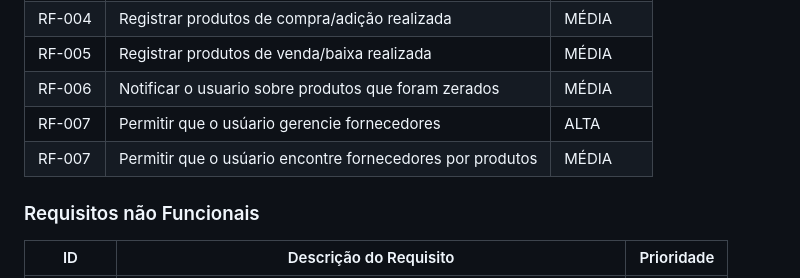
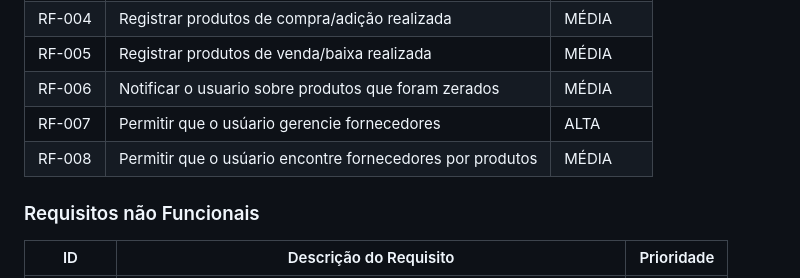
Before and after one commit to ICEI-PUC-Minas-PMV-ADS/pmv-ads-2024-1-e4-proj-infra-t1-pmv-ads-2024-1-e4-projcontroledeestoque, a Markdown page: docs/02-Especificação do Projeto.md, the part around the change. GitHub-like rendering.

Commit message:
edit especificações 2

```diff
--- a/docs/02-Especificação do Projeto.md
+++ b/docs/02-Especificação do Projeto.md
@@ -165,7 +165,7 @@ As tabelas que se seguem apresentam os requisitos funcionais e não funcionais q
 |RF-005| Registrar produtos de venda/baixa realizada | MÉDIA |
 |RF-006| Notificar o usuario sobre produtos que foram zerados | MÉDIA |
 |RF-007| Permitir que o usúario gerencie fornecedores | ALTA |
-|RF-007| Permitir que o usúario encontre fornecedores por produtos | MÉDIA |
+|RF-008| Permitir que o usúario encontre fornecedores por produtos | MÉDIA |
 
 ### Requisitos não Funcionais
 
```
